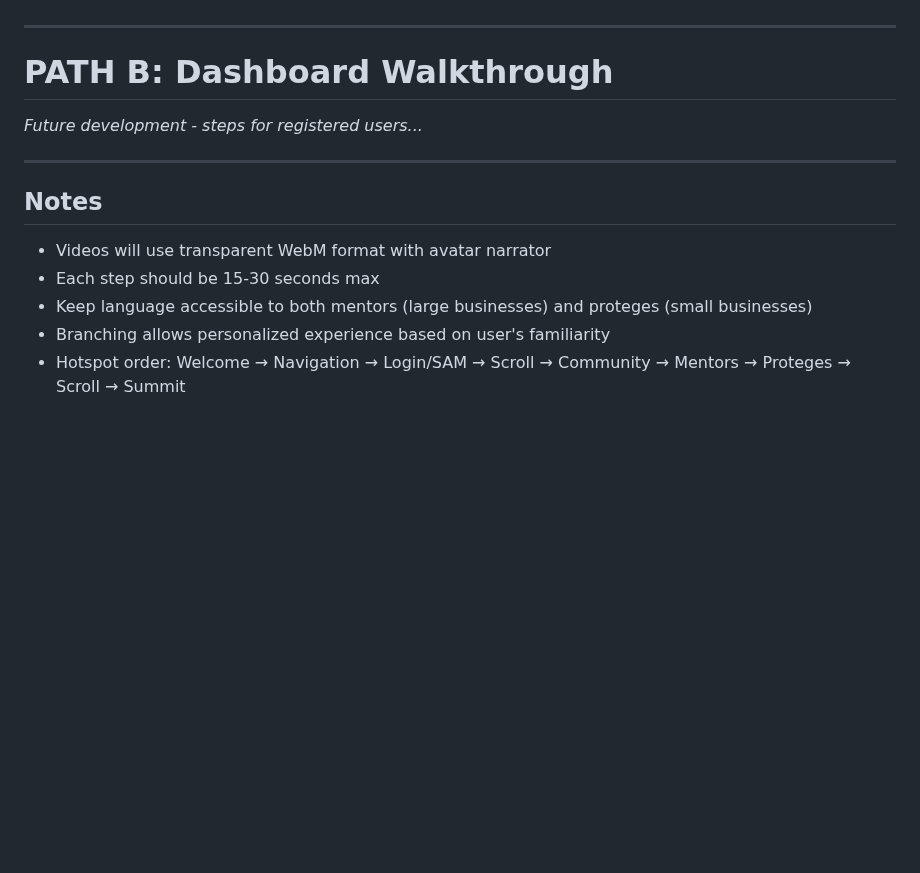
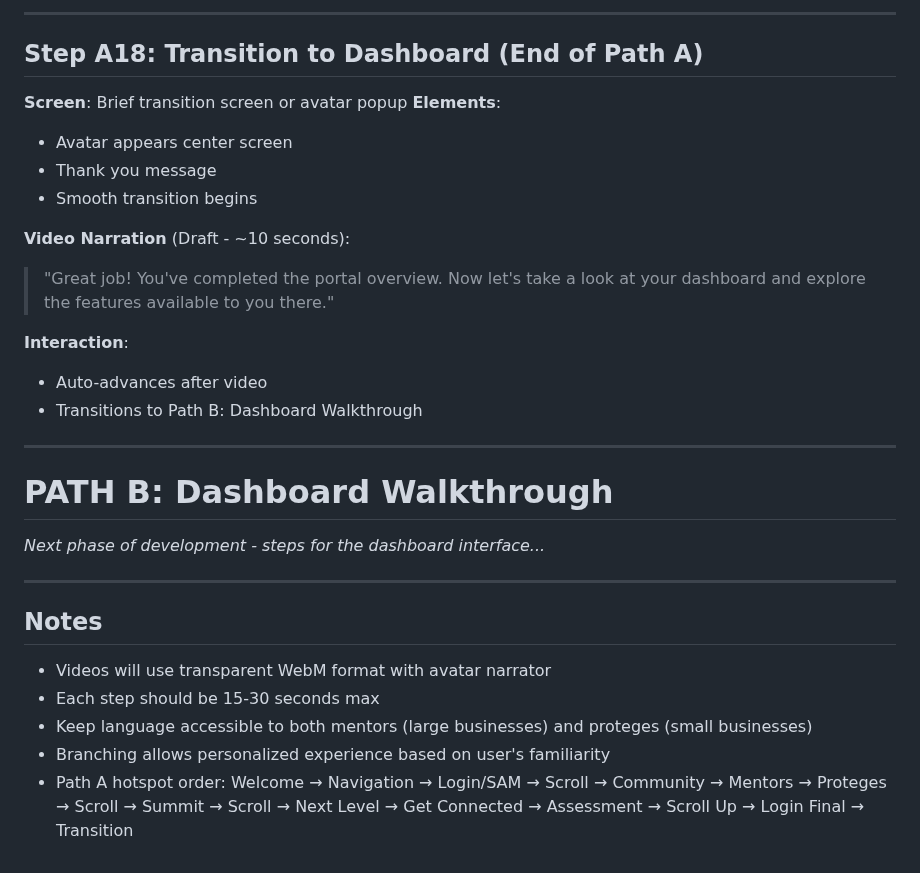
Before and after one commit to charlesmartinedd/mpp-portal-showcase, a Markdown page: MPP-Portal-Storyboard.md, the part around one of its changes. GitHub-like rendering; blank space fills up the shorter version.

```diff
--- a/MPP-Portal-Storyboard.md
+++ b/MPP-Portal-Storyboard.md
@@ -278,9 +396,25 @@ _TBD - Could offer:_
+---
+
+## Step A18: Transition to Dashboard (End of Path A)
+
+**Screen**: Brief transition screen or avatar popup
+**Elements**:
+- Avatar appears center screen
+- Thank you message
+- Smooth transition begins
+
+**Video Narration** (Draft - ~10 seconds):
+> "Great job! You've completed the portal overview. Now let's take a look at your dashboard and explore the features available to you there."
+
+**Interaction**:
+- Auto-advances after video
+- Transitions to Path B: Dashboard Walkthrough
 
 ---
 
 # PATH B: Dashboard Walkthrough
 
-_Future development - steps for registered users..._
+_Next phase of development - steps for the dashboard interface..._
 
 ---
 
@@ -290,4 +424,4 @@ _Future development - steps for registered users..._
 - Each step should be 15-30 seconds max
 - Keep language accessible to both mentors (large businesses) and proteges (small businesses)
 - Branching allows personalized experience based on user's familiarity
-- Hotspot order: Welcome → Navigation → Login/SAM → Scroll → Community → Mentors → Proteges → Scroll → Summit
+- Path A hotspot order: Welcome → Navigation → Login/SAM → Scroll → Community → Mentors → Proteges → Scroll → Summit → Scroll → Next Level → Get Connected → Assessment → Scroll Up → Login Final → Transition
```
Also changed, not shown: other parts of MPP-Portal-Storyboard.md (+124 -6 lines).
